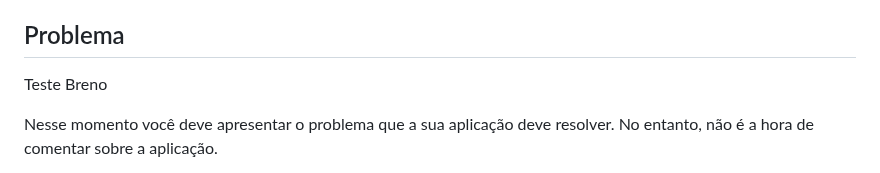
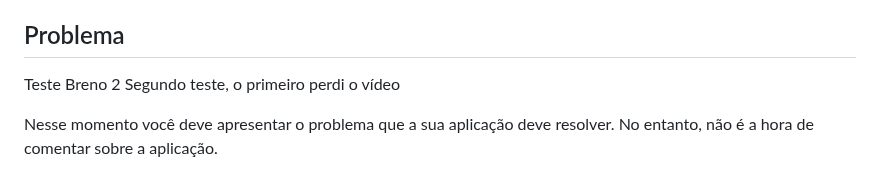
Before and after one commit to ICEI-PUC-Minas-PMV-SI/pmv-si-2023-1-e1-proj-web-t3-banco_de_sangue, a Markdown page: docs/context.md, the part around the change. GitHub-like rendering.

Commit message:
teste2
teste 2

```diff
--- a/docs/context.md
+++ b/docs/context.md
@@ -10,7 +10,8 @@ Dito isso, o objetivo da aplicação que está sendo construída é facilitar o
 
 ## Problema
 
-Teste Breno
+Teste Breno 2
+Segundo teste, o primeiro perdi o vídeo
 
 Nesse momento você deve apresentar o problema que a sua aplicação deve  resolver. No entanto, não é a hora de comentar sobre a aplicação.
 
```
